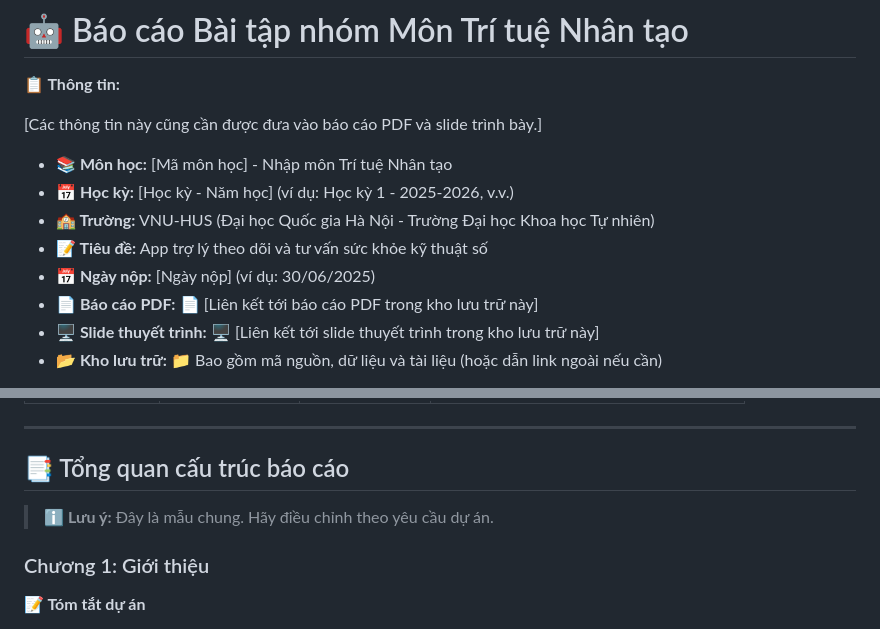
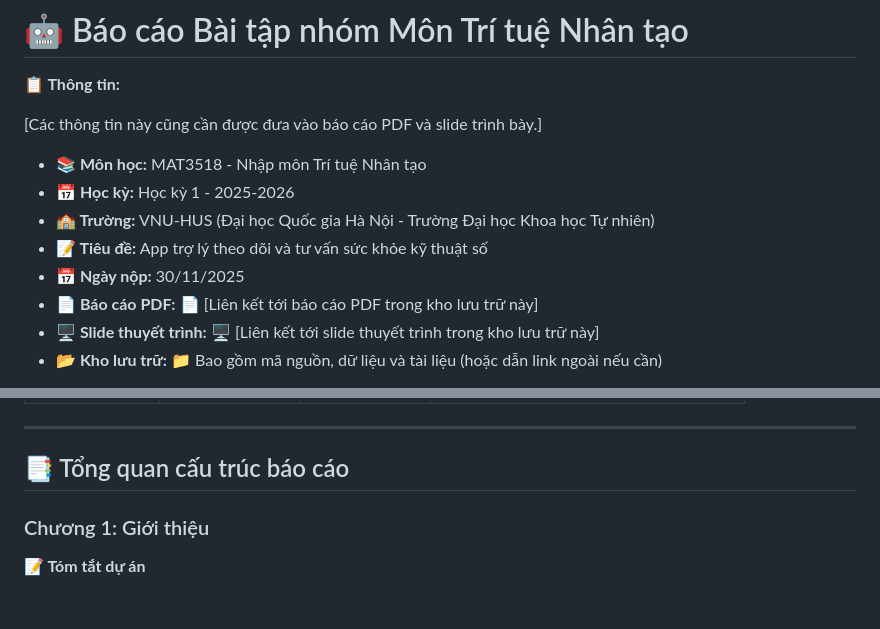
Before and after one commit to tmanhococ/Final_AI_Project, a Markdown page: README.md, 2 parts joined by grey strips. GitHub-like rendering; blank space fills up the shorter version.

Commit message:
[Manh] Update Readme.md

```diff
--- a/README.md
+++ b/README.md
@@ -4,11 +4,11 @@
 
 [Các thông tin này cũng cần được đưa vào báo cáo PDF và slide trình bày.]
 
-* **📚 Môn học:** [Mã môn học] - Nhập môn Trí tuệ Nhân tạo
-* **📅 Học kỳ:** [Học kỳ - Năm học] (ví dụ: Học kỳ 1 - 2025-2026, v.v.)
+* **📚 Môn học:** MAT3518 - Nhập môn Trí tuệ Nhân tạo
+* **📅 Học kỳ:** Học kỳ 1 - 2025-2026
 * **🏫 Trường:** VNU-HUS (Đại học Quốc gia Hà Nội - Trường Đại học Khoa học Tự nhiên)
 * **📝 Tiêu đề:** App trợ lý theo dõi và tư vấn sức khỏe kỹ thuật số
-* **📅 Ngày nộp:** [Ngày nộp] (ví dụ: 30/06/2025)
+* **📅 Ngày nộp:** 30/11/2025
 * **📄 Báo cáo PDF:** 📄 [Liên kết tới báo cáo PDF trong kho lưu trữ này]
 * **🖥️ Slide thuyết trình:** 🖥️ [Liên kết tới slide thuyết trình trong kho lưu trữ này]
 * **📂 Kho lưu trữ:** 📁 Bao gồm mã nguồn, dữ liệu và tài liệu (hoặc dẫn link ngoài nếu cần)
@@ -24,8 +24,6 @@
 ---
 
 ## 📑 Tổng quan cấu trúc báo cáo
-
-> ℹ️ **Lưu ý:** Đây là mẫu chung. Hãy điều chỉnh theo yêu cầu dự án.
 
 ### Chương 1: Giới thiệu
 **📝 Tóm tắt dự án**
```
Also changed, not shown: other parts of README.md (+4 -4 lines).
